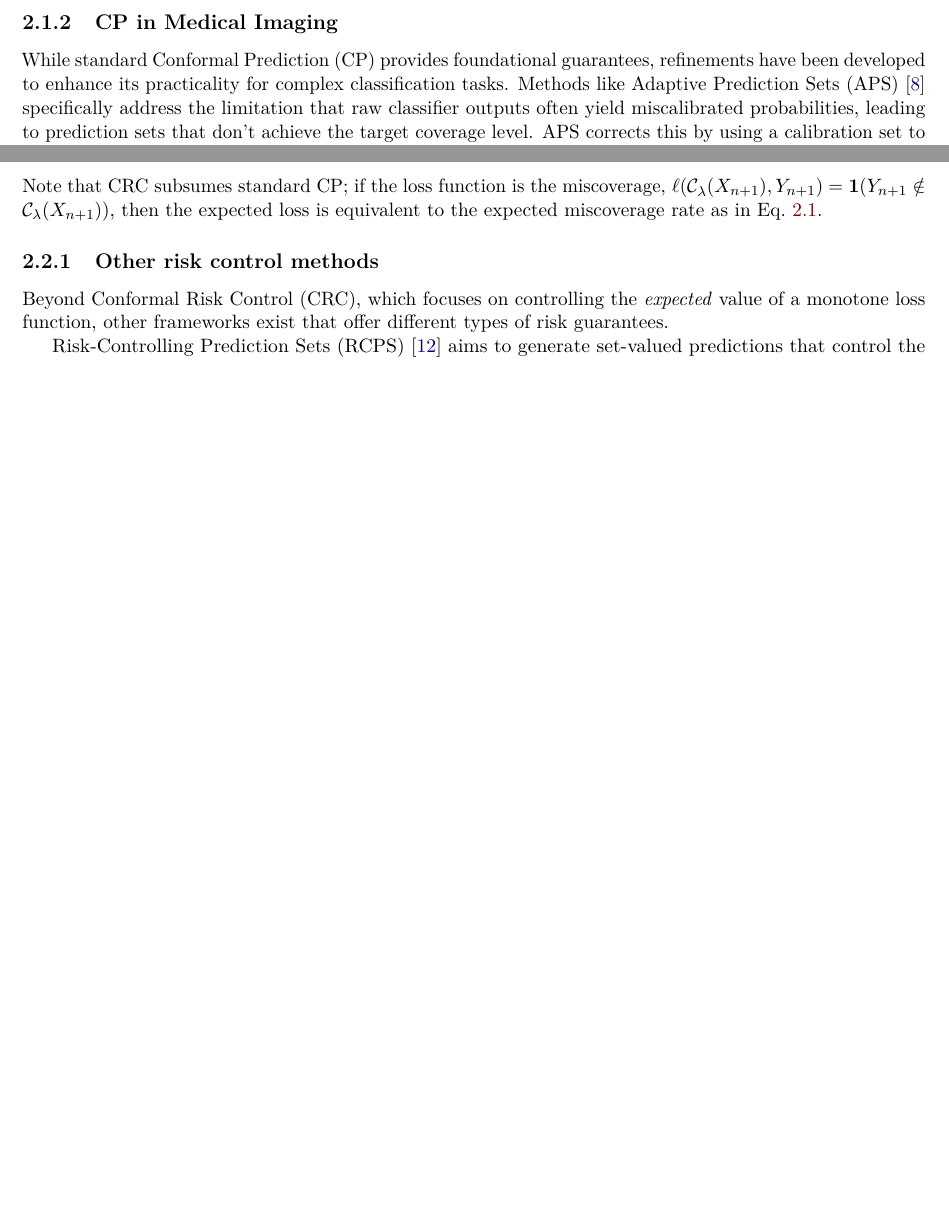
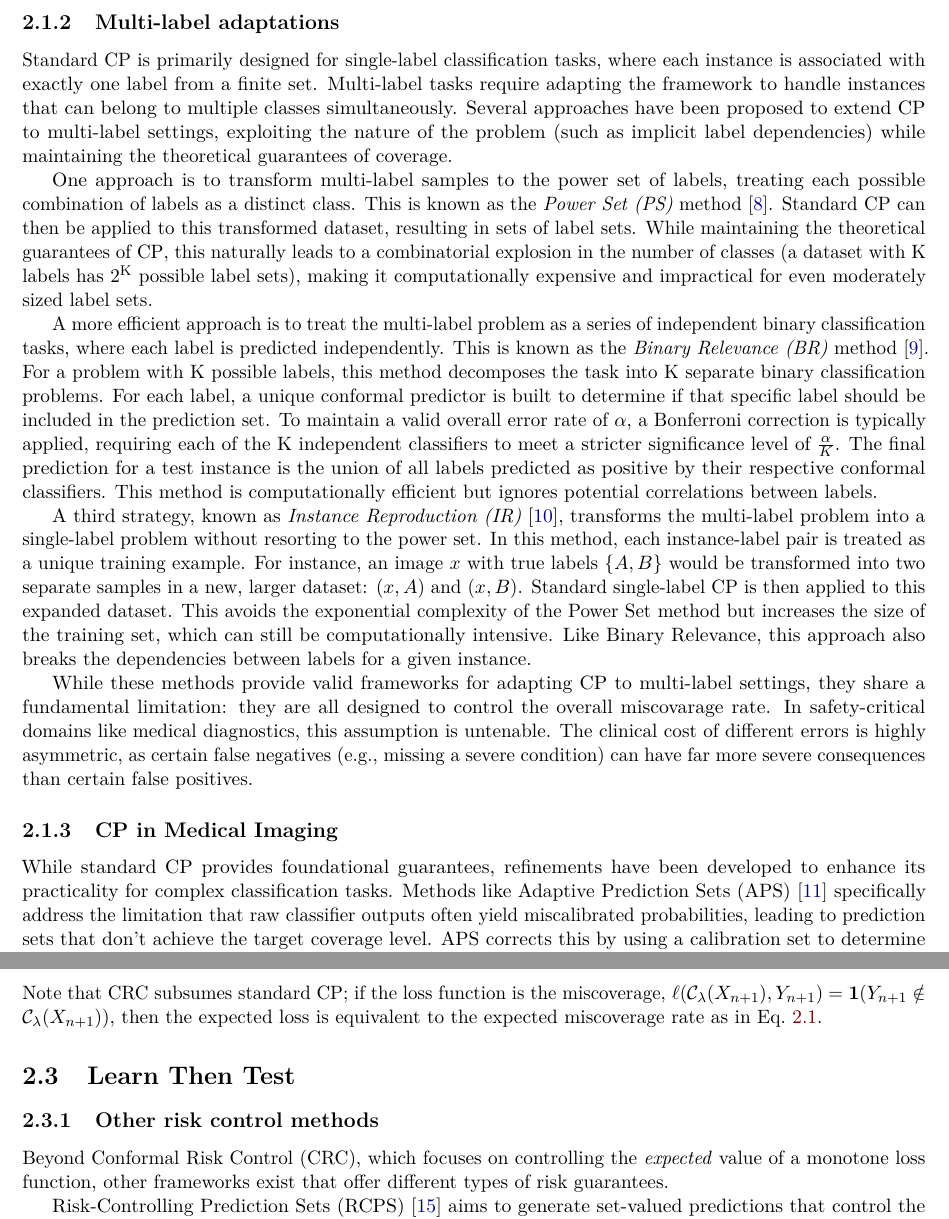
Before and after one commit to Talha-Ak/kcl-pg-report, a LaTeX thesis (report.tex, which reads tex/background.tex, tex/defns.tex): two parts of pages 12 and 13 of 22 before the commit and two parts of pages 12 and 14 of 23 after it, joined at a grey line, cut at the place of the change, the shorter picture padded with empty space. Compiled offline with pdfLaTeX; a LaTeX package or settings file that is missing is left out.

Commit message:
feat(bg): add multilabel cp

```diff
--- a/tex/background.tex
+++ b/tex/background.tex
@@ -133,9 +132,68 @@ and potentially larger for ambiguous instances where uncertainty is higher.
 Evaluating adaptiveness involves analysing the relationship
 between set size and measures of instance difficulty or model confidence.
 
+\subsection{Multi-label adaptations}
+
+Standard \gls{cp} is primarily designed for single-label classification tasks,
+where each instance is associated with exactly one label from a finite set.
+Multi-label tasks require adapting the framework to handle instances
+that can belong to multiple classes simultaneously.
+Several approaches have been proposed to extend \gls{cp} to multi-label settings,
+exploiting the nature of the problem (such as implicit label dependencies)
+while maintaining the theoretical guarantees of coverage.
+
+One approach is to transform multi-label samples to the power set of labels,
+treating each possible combination of labels as a distinct class.
+This is known as the \emph{Power Set (PS)} method~\cite{papadopoulos2014cross}.
+Standard \gls{cp} can then be applied to this transformed dataset,
+resulting in sets of label sets.
+While maintaining the theoretical guarantees of \gls{cp},
+this naturally leads to a combinatorial explosion in the number of classes
+(a dataset with K labels has 2\textsuperscript{K} possible label sets),
+making it computationally expensive and impractical
+for even moderately sized label sets.
+
+A more efficient approach is to treat the multi-label problem as
+a series of independent binary classification tasks,
+where each label is predicted independently.
+This is known as the \emph{Binary Relevance (BR)} method~\cite{wang2015comparison}.
+For a problem with K possible labels, this method decomposes the task
+into K separate binary classification problems.
+For each label, a unique conformal predictor is built
+to determine if that specific label should be included in the prediction set.
+To maintain a valid overall error rate of \(\alpha\),
+a Bonferroni correction is typically applied,
+requiring each of the K independent classifiers to meet
+a stricter significance level of \(\frac{\alpha}{K}\).
+The final prediction for a test instance is the union of all labels
+predicted as positive by their respective conformal classifiers.
+This method is computationally efficient
+but ignores potential correlations between labels.
+
+A third strategy, known as \emph{Instance Reproduction (IR)}~\cite{wang2014mlcp},
+transforms the multi-label problem into a single-label problem
+without resorting to the power set.
+In this method, each instance-label pair is treated as a unique training example.
+For instance, an image \(x\) with true labels \(\{A, B\}\)
+would be transformed into two separate samples in a new, larger dataset:
+\((x, A)\) and \((x, B)\).
+Standard single-label \gls{cp} is then applied to this expanded dataset.
+This avoids the exponential complexity of the Power Set method
+but increases the size of the training set, which can still be computationally intensive.
+Like Binary Relevance, this approach also breaks
+the dependencies between labels for a given instance.
+
+While these methods provide valid frameworks for adapting \gls{cp} to multi-label settings,
+they share a fundamental limitation:
+they are all designed to control the overall miscovarage rate.
+In safety-critical domains like medical diagnostics, this assumption is untenable.
+The clinical cost of different errors is highly asymmetric, as certain false negatives
+(e.g., missing a severe condition) can have far more severe consequences than
+certain false positives.
+
 \subsection{CP in Medical Imaging}
 
-While standard Conformal Prediction (CP) provides foundational guarantees,
+While standard \gls{cp} provides foundational guarantees,
 refinements have been developed to enhance its practicality for complex classification tasks.
 Methods like Adaptive Prediction Sets (APS)~\cite{romano2020aps} specifically address
 the limitation that raw classifier outputs often yield miscalibrated probabilities,
@@ -271,6 +329,8 @@ then the expected loss is equivalent to the expected miscoverage rate as in Eq.~
 
 % TODO: LTT
 
+\section{Learn Then Test}
+
 \subsection{Other risk control methods}
 
 Beyond Conformal Risk Control (CRC), which focuses on controlling
--- a/tex/defns.tex
+++ b/tex/defns.tex
@@ -4,3 +4,4 @@
 \newabbreviation{crc}{CRC}{Conformal Risk Control}
 \newabbreviation{ltt}{LTT}{Learn then Test}
 \newabbreviation{fnr}{FNR}{false negative rate}
+\newabbreviation{icp}{ICP}{Inductive Conformal Prediction}
```
Also changed, not shown: report.bib (+52 -6 lines), tex/background.tex (33 more changed lines).
